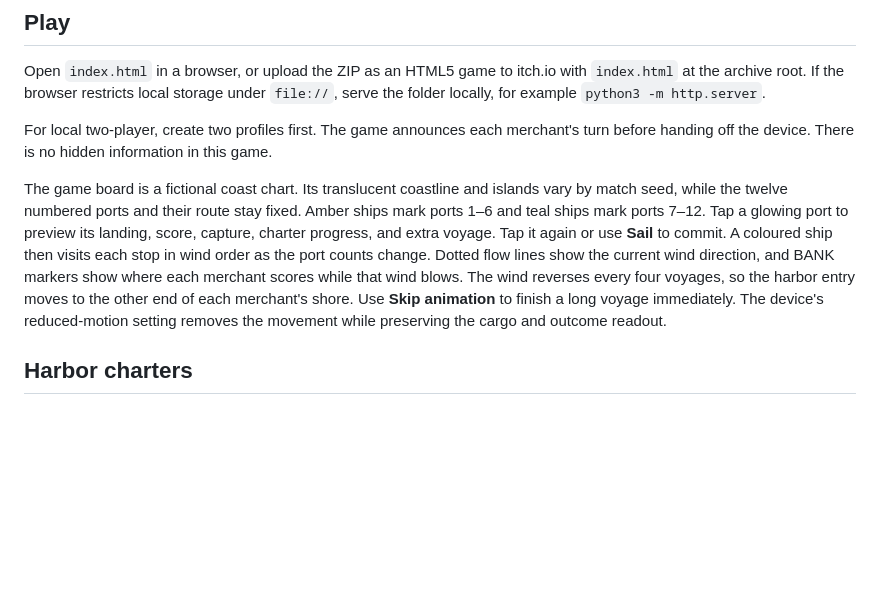
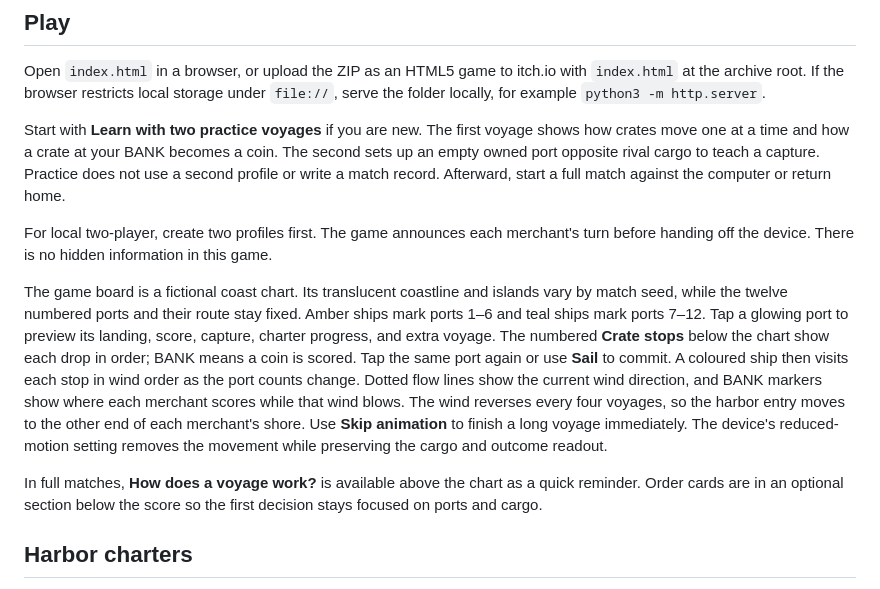
Before and after one commit to peterdsouza247/monsoontraders, a Markdown page: README.md, the part around the change. Rendered like a GitHub page; blank space fills up the shorter version.

Commit message:
Document practice and route guide

```diff
--- a/README.md
+++ b/README.md
@@ -6,9 +6,13 @@ A local browser strategy game for one merchant versus a computer harbor master,
 
 Open `index.html` in a browser, or upload the ZIP as an HTML5 game to itch.io with `index.html` at the archive root. If the browser restricts local storage under `file://`, serve the folder locally, for example `python3 -m http.server`.
 
+Start with **Learn with two practice voyages** if you are new. The first voyage shows how crates move one at a time and how a crate at your BANK becomes a coin. The second sets up an empty owned port opposite rival cargo to teach a capture. Practice does not use a second profile or write a match record. Afterward, start a full match against the computer or return home.
+
 For local two-player, create two profiles first. The game announces each merchant's turn before handing off the device. There is no hidden information in this game.
 
-The game board is a fictional coast chart. Its translucent coastline and islands vary by match seed, while the twelve numbered ports and their route stay fixed. Amber ships mark ports 1–6 and teal ships mark ports 7–12. Tap a glowing port to preview its landing, score, capture, charter progress, and extra voyage. Tap it again or use **Sail** to commit. A coloured ship then visits each stop in wind order as the port counts change. Dotted flow lines show the current wind direction, and BANK markers show where each merchant scores while that wind blows. The wind reverses every four voyages, so the harbor entry moves to the other end of each merchant's shore. Use **Skip animation** to finish a long voyage immediately. The device's reduced-motion setting removes the movement while preserving the cargo and outcome readout.
+The game board is a fictional coast chart. Its translucent coastline and islands vary by match seed, while the twelve numbered ports and their route stay fixed. Amber ships mark ports 1–6 and teal ships mark ports 7–12. Tap a glowing port to preview its landing, score, capture, charter progress, and extra voyage. The numbered **Crate stops** below the chart show each drop in order; BANK means a coin is scored. Tap the same port again or use **Sail** to commit. A coloured ship then visits each stop in wind order as the port counts change. Dotted flow lines show the current wind direction, and BANK markers show where each merchant scores while that wind blows. The wind reverses every four voyages, so the harbor entry moves to the other end of each merchant's shore. Use **Skip animation** to finish a long voyage immediately. The device's reduced-motion setting removes the movement while preserving the cargo and outcome readout.
+
+In full matches, **How does a voyage work?** is available above the chart as a quick reminder. Order cards are in an optional section below the score so the first decision stays focused on ports and cargo.
 
 ## Harbor charters
 
```
